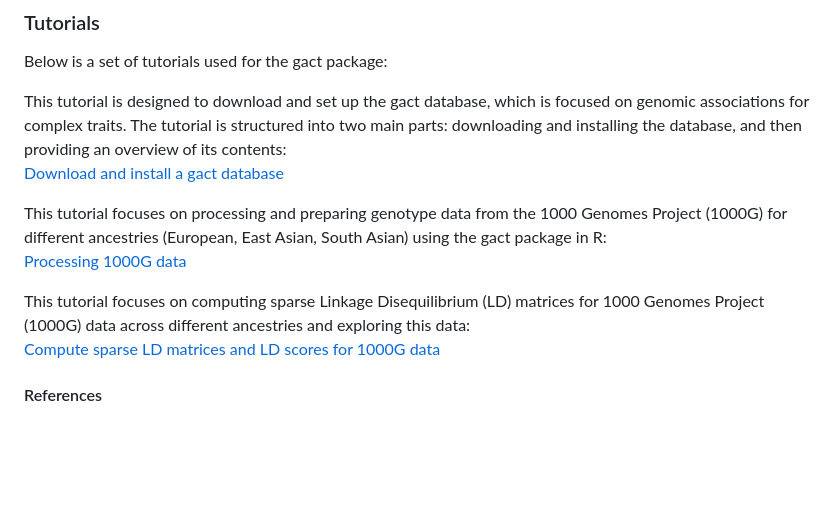
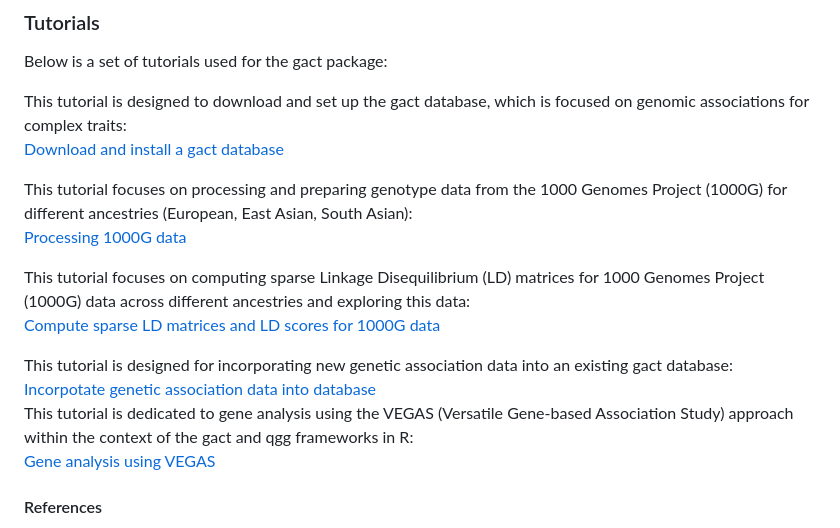
Before and after one commit to psoerensen/gact, a Markdown page: README.md, the part around the change. Rendered like a GitHub page; blank space fills up the shorter version.

```diff
--- a/README.md
+++ b/README.md
@@ -41,14 +41,12 @@ devtools::install_github("psoerensen/gact")
 Below is a set of tutorials used for the gact package:
 
 This tutorial is designed to download and set up the gact database,
-which is focused on genomic associations for complex traits. The
-tutorial is structured into two main parts: downloading and installing
-the database, and then providing an overview of its contents:
+which is focused on genomic associations for complex traits:
 [Download and install a gact database](Document/Download_install.html)
 
 This tutorial focuses on processing and preparing genotype data from the
 1000 Genomes Project (1000G) for different ancestries (European, East
-Asian, South Asian) using the gact package in R:
+Asian, South Asian):
 [Processing 1000G data](Document/Process_1000G.html)
 
 This tutorial focuses on computing sparse Linkage Disequilibrium (LD)
@@ -56,6 +54,16 @@ matrices for 1000 Genomes Project (1000G) data across different
 ancestries and exploring this data:
 [Compute sparse LD matrices and LD scores for 1000G
 data](Document/Compute_sparseLD_1000G.html)
+
+This tutorial is designed for incorporating new genetic association data
+into an existing gact database:
+[Incorpotate genetic association data into
+database](Document/Ingest_new_GWAS_data.html)
+This tutorial is dedicated to gene analysis using the VEGAS (Versatile
+Gene-based Association Study) approach within the context of the gact
+and qgg frameworks in R:
+[Gene analysis using
+VEGAS](Document/Gene_analysis__new_GWAS_data_vegas.html)
 
 #### References
 
```
